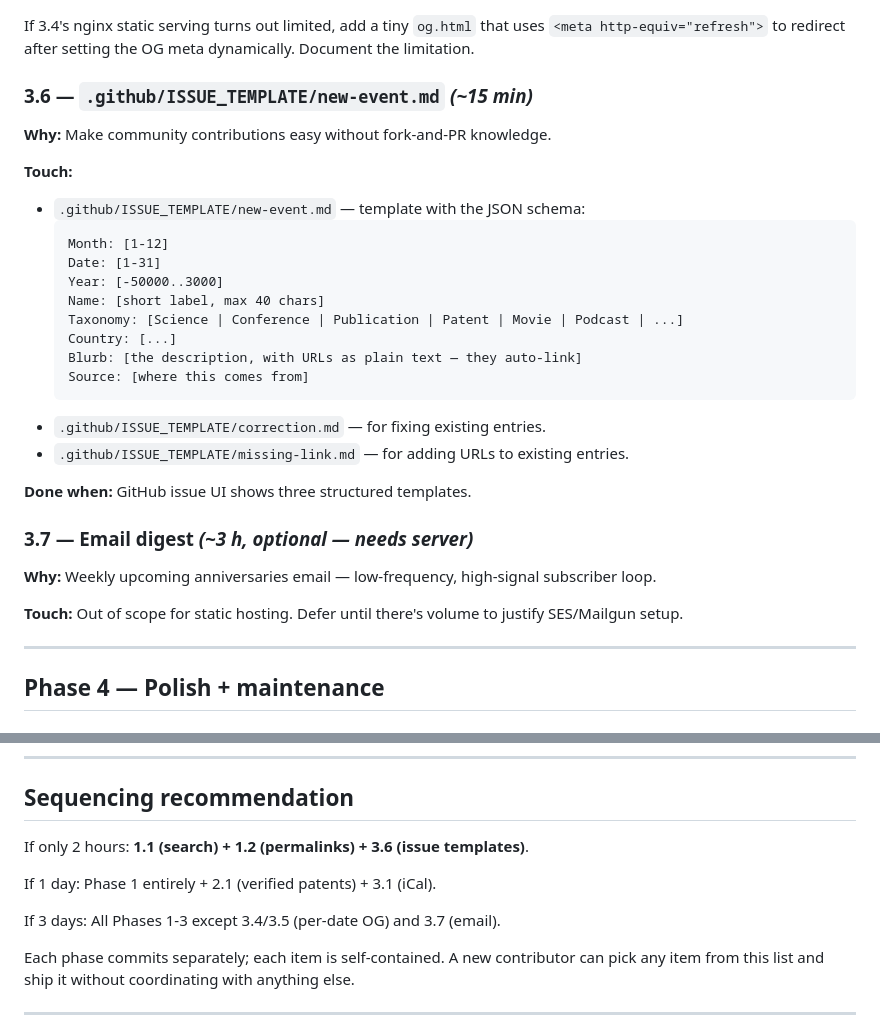
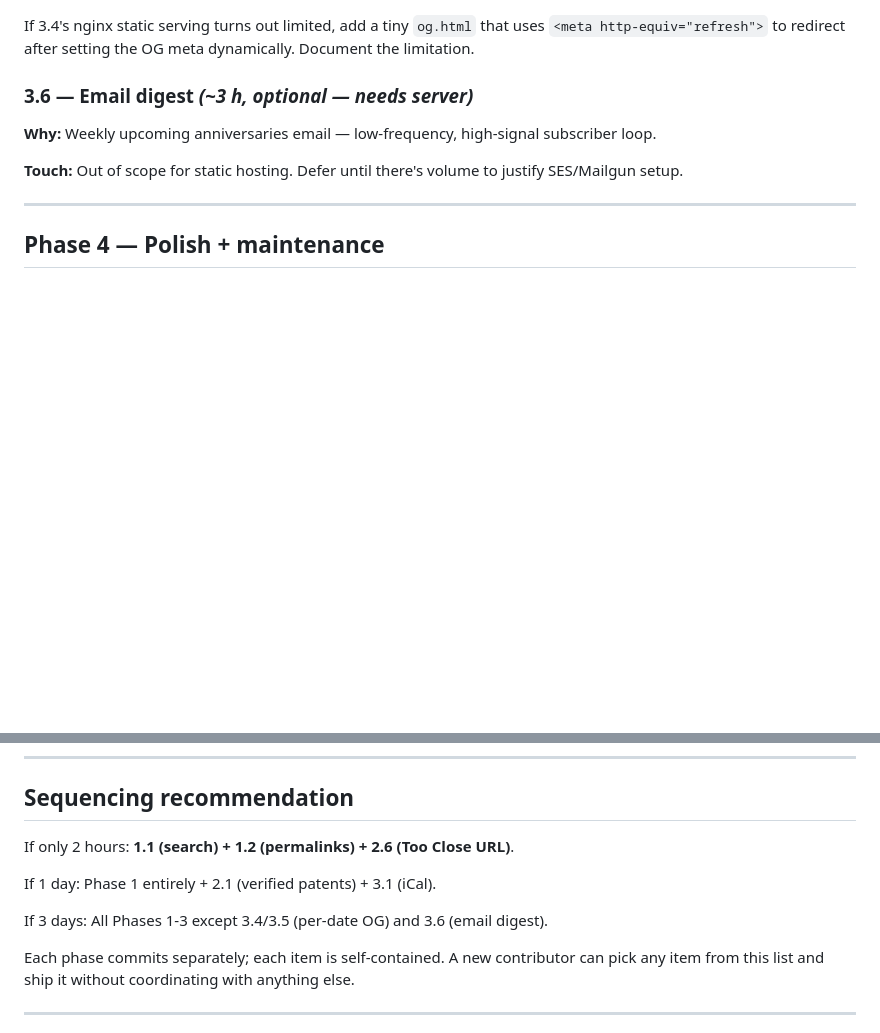
Before and after one commit to esaruoho/ColdFusionCalendar, a Markdown page: PLAN.md, 2 parts joined by grey strips. Drawn GitHub-style; blank space fills up the shorter version.

Commit message:
Drop 3.6 GitHub issue templates from PLAN — not wanted
Co-Authored-By: Claude Opus 4.7 (1M context) <noreply@anthropic.com>

````diff
--- a/PLAN.md
+++ b/PLAN.md
@@ -214,28 +214,7 @@ Specific events to add:
 
 If 3.4's nginx static serving turns out limited, add a tiny `og.html` that uses `<meta http-equiv="refresh">` to redirect after setting the OG meta dynamically. Document the limitation.
 
-### 3.6 — `.github/ISSUE_TEMPLATE/new-event.md`  *(~15 min)*
-
-**Why:** Make community contributions easy without fork-and-PR knowledge.
-
-**Touch:**
-- `.github/ISSUE_TEMPLATE/new-event.md` — template with the JSON schema:
-  ```
-  Month: [1-12]
-  Date: [1-31]
-  Year: [-50000..3000]
-  Name: [short label, max 40 chars]
-  Taxonomy: [Science | Conference | Publication | Patent | Movie | Podcast | ...]
-  Country: [...]
-  Blurb: [the description, with URLs as plain text — they auto-link]
-  Source: [where this comes from]
-  ```
-- `.github/ISSUE_TEMPLATE/correction.md` — for fixing existing entries.
-- `.github/ISSUE_TEMPLATE/missing-link.md` — for adding URLs to existing entries.
-
-**Done when:** GitHub issue UI shows three structured templates.
-
-### 3.7 — Email digest  *(~3 h, optional — needs server)*
+### 3.6 — Email digest  *(~3 h, optional — needs server)*
 
 **Why:** Weekly upcoming anniversaries email — low-frequency, high-signal subscriber loop.
 
@@ -272,11 +251,11 @@ Track major content drops + UX changes per deploy.
 
 ## Sequencing recommendation
 
-If only 2 hours: **1.1 (search) + 1.2 (permalinks) + 3.6 (issue templates)**.
+If only 2 hours: **1.1 (search) + 1.2 (permalinks) + 2.6 (Too Close URL)**.
 
 If 1 day: Phase 1 entirely + 2.1 (verified patents) + 3.1 (iCal).
 
-If 3 days: All Phases 1-3 except 3.4/3.5 (per-date OG) and 3.7 (email).
+If 3 days: All Phases 1-3 except 3.4/3.5 (per-date OG) and 3.6 (email digest).
 
 Each phase commits separately; each item is self-contained. A new contributor can pick any item from this list and ship it without coordinating with anything else.
 
````
